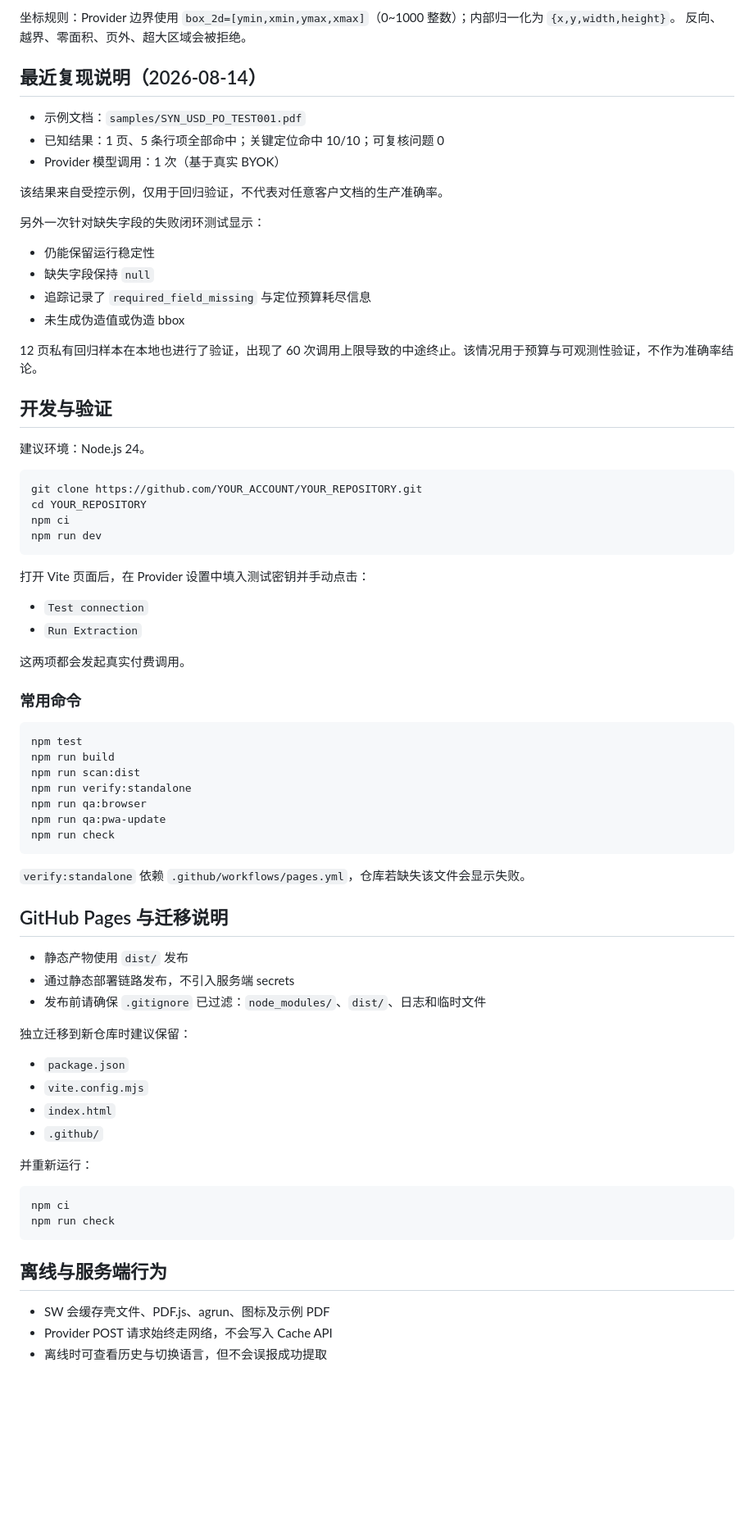
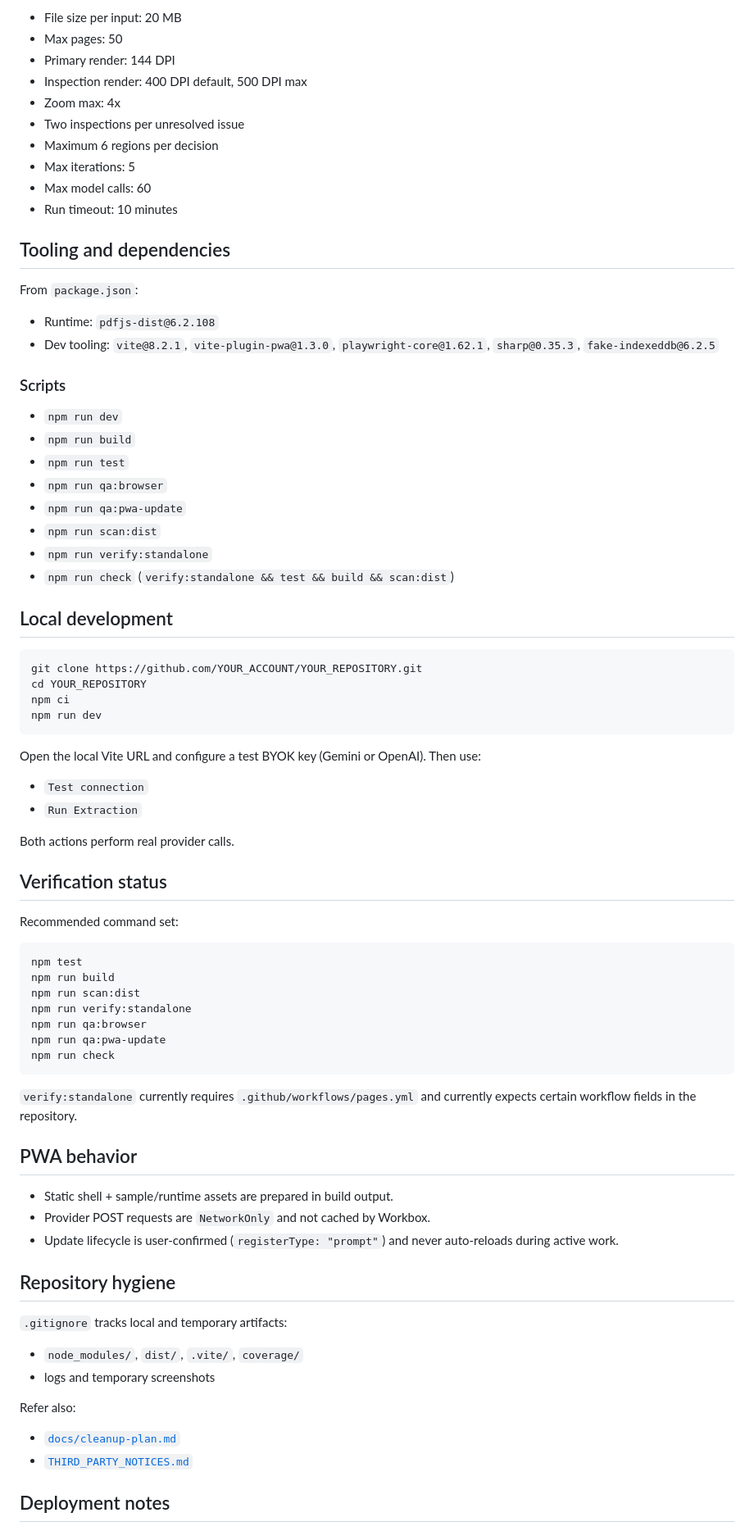
Before and after one commit to yapweijun1996/IDP-Extraction-Lab, a Markdown page: README.md, the part around one of its changes. Shown at 82% size. Rendered like a GitHub page; blank space fills up the shorter version.

Commit message:
docs: restore README in English while preserving current implementation details

````diff
--- a/README.md
+++ b/README.md
@@ -83,27 +73,34 @@ PDF / 图像 + 提取契约
 
-坐标规则：Provider 边界使用 `box_2d=[ymin,xmin,ymax,xmax]`（0~1000 整数）；内部归一化为 `{x,y,width,height}`。
-反向、越界、零面积、页外、超大区域会被拒绝。
+- File size per input: 20 MB
+- Max pages: 50
+- Primary render: 144 DPI
+- Inspection render: 400 DPI default, 500 DPI max
+- Zoom max: 4x
+- Two inspections per unresolved issue
+- Maximum 6 regions per decision
+- Max iterations: 5
+- Max model calls: 60
+- Run timeout: 10 minutes
 
-## 最近复现说明（2026-08-14）
+## Tooling and dependencies
 
-- 示例文档：`samples/SYN_USD_PO_TEST001.pdf`
-- 已知结果：1 页、5 条行项全部命中；关键定位命中 10/10；可复核问题 0
-- Provider 模型调用：1 次（基于真实 BYOK）
+From `package.json`:
 
-该结果来自受控示例，仅用于回归验证，不代表对任意客户文档的生产准确率。
+- Runtime: `pdfjs-dist@6.2.108`
+- Dev tooling: `vite@8.2.1`, `vite-plugin-pwa@1.3.0`, `playwright-core@1.62.1`, `sharp@0.35.3`, `fake-indexeddb@6.2.5`
 
-另外一次针对缺失字段的失败闭环测试显示：
+### Scripts
 
-- 仍能保留运行稳定性
-- 缺失字段保持 `null`
-- 追踪记录了 `required_field_missing` 与定位预算耗尽信息
-- 未生成伪造值或伪造 bbox
+- `npm run dev`
+- `npm run build`
+- `npm run test`
+- `npm run qa:browser`
+- `npm run qa:pwa-update`
+- `npm run scan:dist`
+- `npm run verify:standalone`
+- `npm run check` (`verify:standalone && test && build && scan:dist`)
 
-12 页私有回归样本在本地也进行了验证，出现了 60 次调用上限导致的中途终止。该情况用于预算与可观测性验证，不作为准确率结论。
-
-## 开发与验证
-
-建议环境：Node.js 24。
+## Local development
 
 ```powershell
 git clone https://github.com/YOUR_ACCOUNT/YOUR_REPOSITORY.git
@@ -112,14 +109,16 @@ npm ci
 npm run dev
 ```
 
-打开 Vite 页面后，在 Provider 设置中填入测试密钥并手动点击：
+Open the local Vite URL and configure a test BYOK key (Gemini or OpenAI). Then use:
 
 - `Test connection`
 - `Run Extraction`
 
-这两项都会发起真实付费调用。
+Both actions perform real provider calls.
 
-### 常用命令
+## Verification status
+
+Recommended command set:
 
 ```powershell
 npm test
@@ -131,31 +130,25 @@ npm run qa:pwa-update
 npm run check
 ```
 
-`verify:standalone` 依赖 `.github/workflows/pages.yml`，仓库若缺失该文件会显示失败。
+`verify:standalone` currently requires `.github/workflows/pages.yml` and currently expects certain workflow fields in the repository.
 
-## GitHub Pages 与迁移说明
+## PWA behavior
 
-- 静态产物使用 `dist/` 发布
-- 通过静态部署链路发布，不引入服务端 secrets
-- 发布前请确保 `.gitignore` 已过滤：`node_modules/`、`dist/`、日志和临时文件
+- Static shell + sample/runtime assets are prepared in build output.
+- Provider POST requests are `NetworkOnly` and not cached by Workbox.
+- Update lifecycle is user-confirmed (`registerType: "prompt"`) and never auto-reloads during active work.
 
-独立迁移到新仓库时建议保留：
+## Repository hygiene
 
-- `package.json`
-- `vite.config.mjs`
-- `index.html`
-- `.github/`
+`.gitignore` tracks local and temporary artifacts:
 
-并重新运行：
+- `node_modules/`, `dist/`, `.vite/`, `coverage/`
+- logs and temporary screenshots
 
-```powershell
-npm ci
-npm run check
-```
+Refer also:
 
-## 离线与服务端行为
+- [`docs/cleanup-plan.md`](/C:/Users/tno/Documents/GitHub/IDP-Extraction-Lab/docs/cleanup-plan.md)
+- [`THIRD_PARTY_NOTICES.md`](/C:/Users/tno/Documents/GitHub/IDP-Extraction-Lab/THIRD_PARTY_NOTICES.md)
 
-- SW 会缓存壳文件、PDF.js、agrun、图标及示例 PDF
-- Provider POST 请求始终走网络，不会写入 Cache API
-- 离线时可查看历史与切换语言，但不会误报成功提取
+## Deployment notes
 
````
Also changed, not shown: other parts of README.md (+66 -66 lines).
